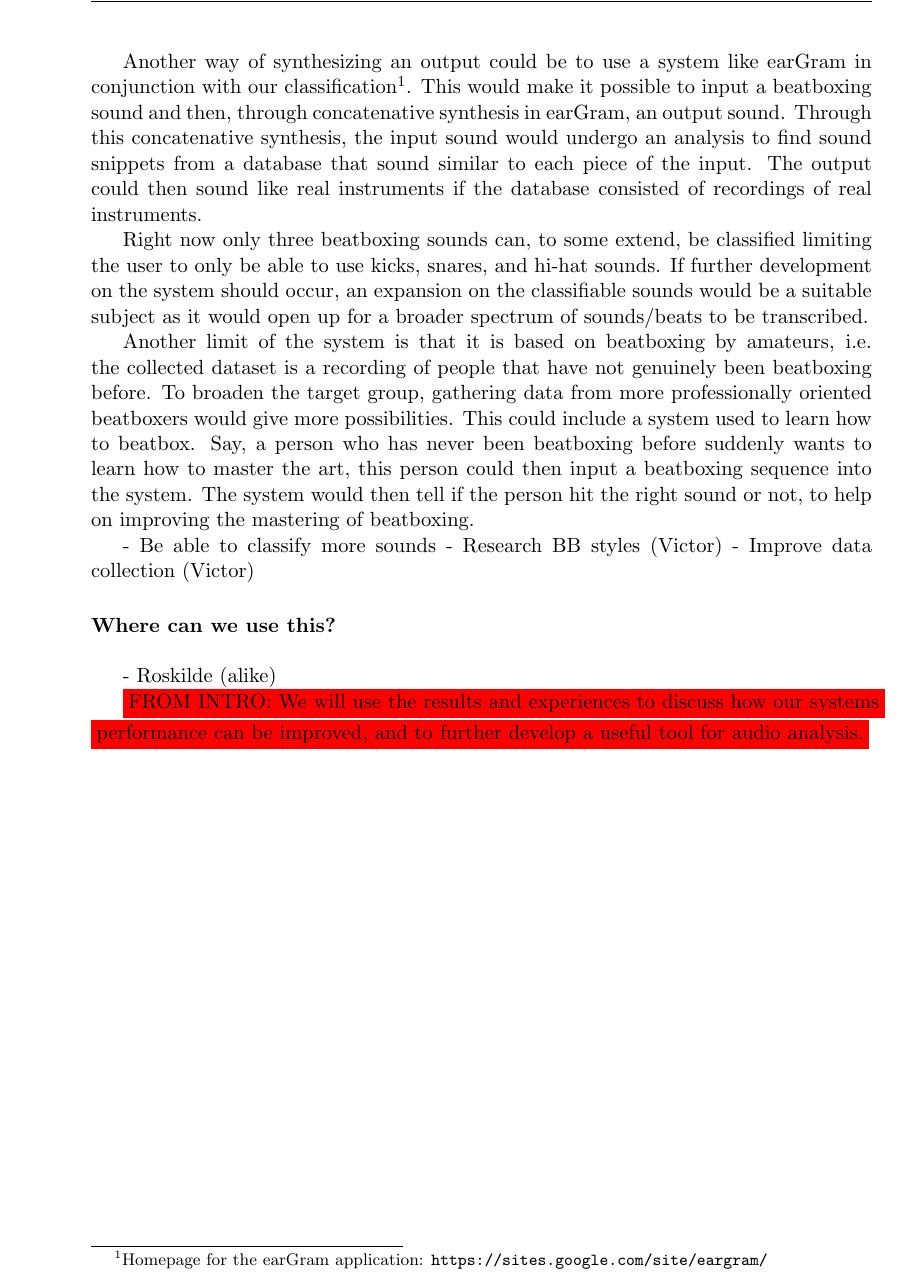
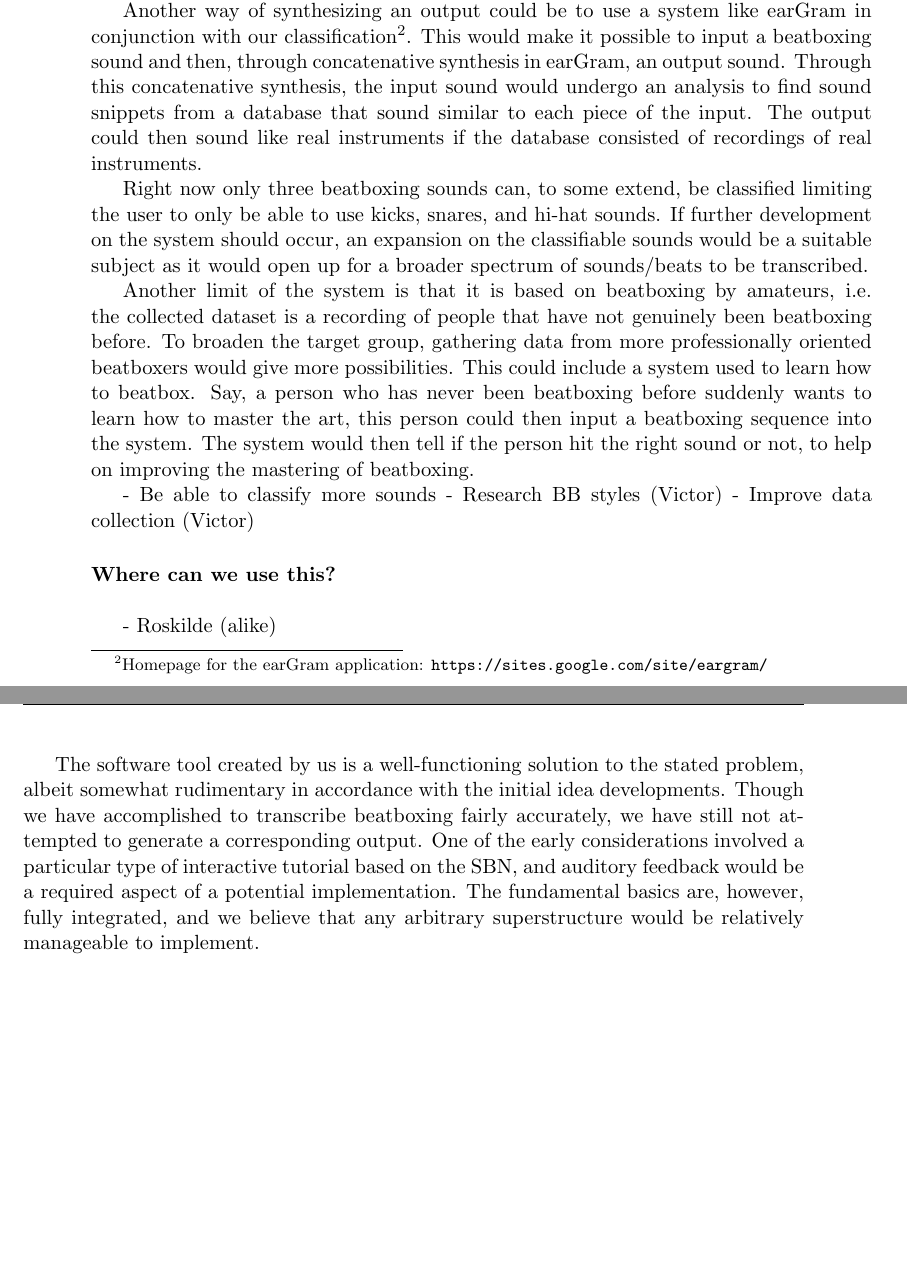
Before and after one commit to RasmusBlind/P4-Project-report-latex, a LaTeX thesis (Report/Header.tex, which reads Report/tex/Discussion.tex): part of page 39 of 49 before the commit and two parts of pages 39 and 40 of 50 after it, the two joined at a grey line, cut so that both start at the same text, the shorter picture padded with empty space. Compiled offline with pdfLaTeX.

Commit message:
updated discussion

```diff
--- a/Report/tex/Discussion.tex
+++ b/Report/tex/Discussion.tex
@@ -35,7 +42,4 @@ Another limit of the system is that it is based on beatboxing by amateurs, i.e.
 
 	- Roskilde (alike)
 
-\colorbox{red}{FROM INTRO: We will use the results and experiences to discuss how
-our systems}
-\colorbox{red}{performance can be improved, and to further develop a useful tool for audio
-analysis.}
+The software tool created by us is a well-functioning solution to the stated problem, albeit somewhat rudimentary in accordance with the initial idea developments. Though we have accomplished to transcribe beatboxing fairly accurately, we have still not attempted to generate a corresponding output. One of the early considerations involved a particular type of interactive tutorial based on the SBN, and auditory feedback would be a required aspect of a potential implementation. The fundamental basics are, however, fully integrated, and we believe that any arbitrary superstructure would be relatively manageable to implement.
```
Also changed, not shown: Report/tex/Discussion.tex (7 more changed lines).
